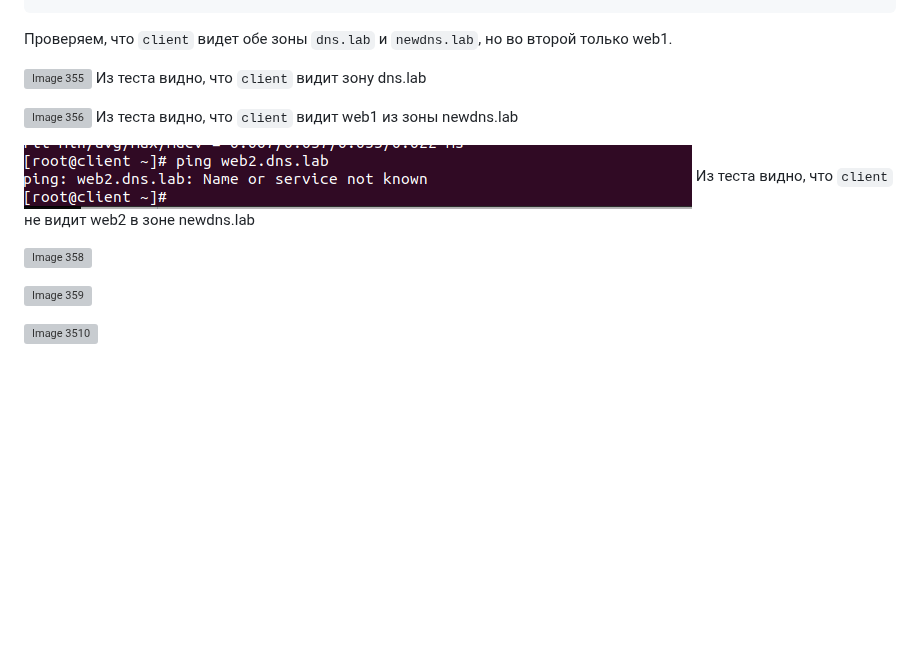
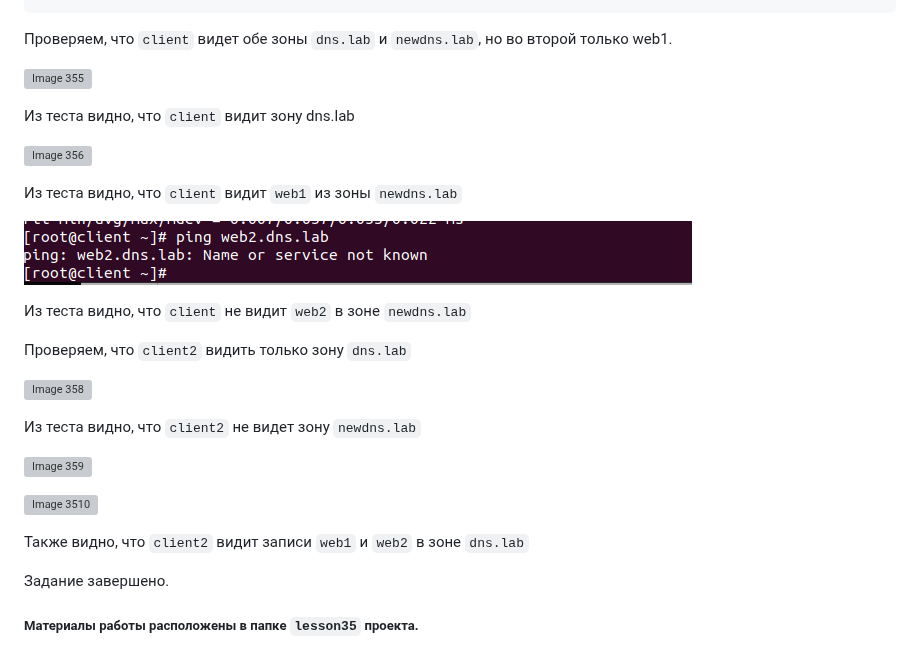
Before and after one commit to ms1969/otus_linux_adv, a Markdown page: README.md, the part around the change. GitHub-like rendering; folded sections open; blank space fills up the shorter version; grey boxes are pictures that could not be loaded.

```diff
--- a/README.md
+++ b/README.md
@@ -3556,19 +3556,34 @@ view "default" {
 Проверяем, что `client` видет обе зоны `dns.lab` и `newdns.lab`, но во второй только web1.
 
 ![Image 355](lesson35/5.png)
+
 Из теста видно, что `client` видит зону dns.lab
 
 ![Image 356](lesson35/6.png)
-Из теста видно, что `client` видит web1 из зоны newdns.lab
+
+Из теста видно, что `client` видит `web1` из зоны `newdns.lab`
 
 ![Image 357](lesson35/7.png)
-Из теста видно, что `client` не видит web2 в зоне newdns.lab
+
+Из теста видно, что `client` не видит `web2` в зоне `newdns.lab`
+
+
+Проверяем, что `client2` видить только зону `dns.lab`
 
 ![Image 358](lesson35/8.png)
 
+Из теста видно, что `client2` не видет зону `newdns.lab`
+
+
 ![Image 359](lesson35/9.png)
 
 ![Image 3510](lesson35/10.png)
 
+Также видно, что `client2` видит записи `web1` и `web2` в зоне `dns.lab`
+
+Задание завершено.
+
+##### Материалы работы расположены в папке `lesson35` проекта.
+
 
 </details>
```
